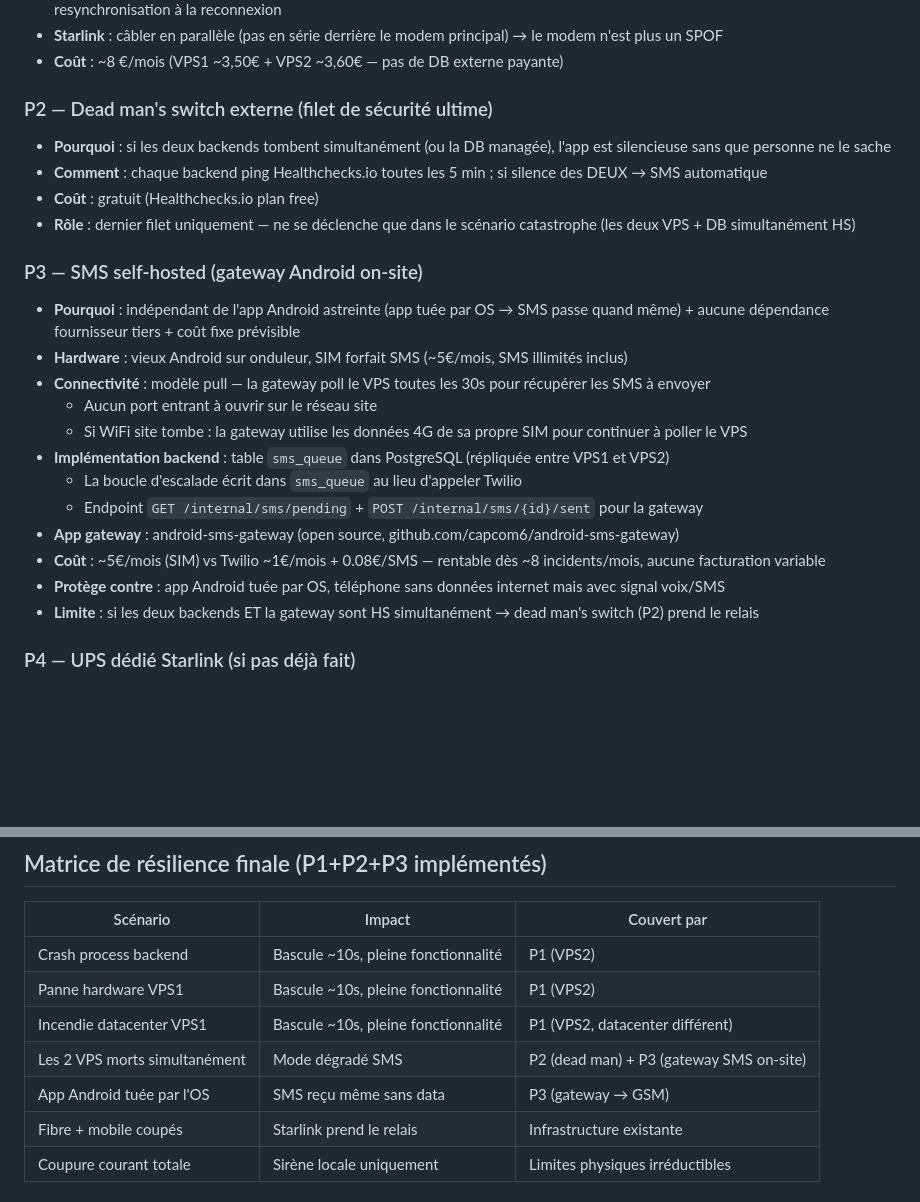
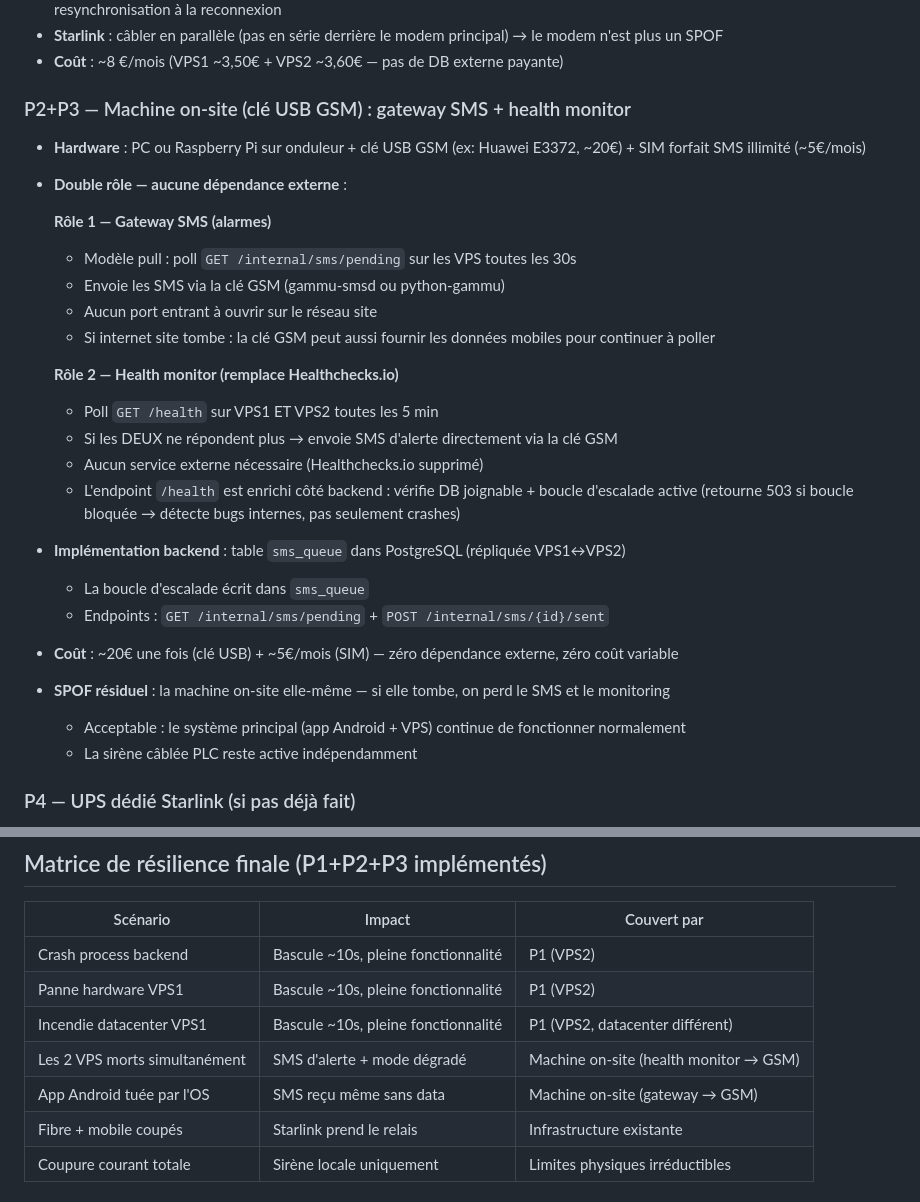
Before and after one commit to claude-murgat/Alarm2.0, a Markdown page: SITE_SECURITY_NOTES.md, 2 parts joined by grey strips. GitHub-like rendering; blank space fills up the shorter version.

Commit message:
Notes sécu : machine on-site (clé USB GSM) remplace Healthchecks.io
- La machine on-site est un organe intelligent qui fait le check elle-même
- Double rôle : gateway SMS (pull sms_queue) + health monitor (poll /health VPS1+VPS2)
- Healthchecks.io supprimé — zéro dépendance externe
- /health enrichi côté backend (DB + boucle d'escalade) pour détecter bugs internes
- Coût : ~20€ hardware + ~5€/mois SIM, aucune facturation variable

Co-Authored-By: Claude Sonnet 4.6 <noreply@anthropic.com>

```diff
--- a/SITE_SECURITY_NOTES.md
+++ b/SITE_SECURITY_NOTES.md
@@ -85,25 +85,29 @@
 - **Starlink** : câbler en parallèle (pas en série derrière le modem principal) → le modem n'est plus un SPOF
 - **Coût** : ~8 €/mois (VPS1 ~3,50€ + VPS2 ~3,60€ — pas de DB externe payante)
 
-### P2 — Dead man's switch externe (filet de sécurité ultime)
-- **Pourquoi** : si les deux backends tombent simultanément (ou la DB managée), l'app est silencieuse sans que personne ne le sache
-- **Comment** : chaque backend ping Healthchecks.io toutes les 5 min ; si silence des DEUX → SMS automatique
-- **Coût** : gratuit (Healthchecks.io plan free)
-- **Rôle** : dernier filet uniquement — ne se déclenche que dans le scénario catastrophe (les deux VPS + DB simultanément HS)
+### P2+P3 — Machine on-site (clé USB GSM) : gateway SMS + health monitor
+- **Hardware** : PC ou Raspberry Pi sur onduleur + clé USB GSM (ex: Huawei E3372, ~20€) + SIM forfait SMS illimité (~5€/mois)
+- **Double rôle — aucune dépendance externe** :
 
-### P3 — SMS self-hosted (gateway Android on-site)
-- **Pourquoi** : indépendant de l'app Android astreinte (app tuée par OS → SMS passe quand même) + aucune dépendance fournisseur tiers + coût fixe prévisible
-- **Hardware** : vieux Android sur onduleur, SIM forfait SMS (~5€/mois, SMS illimités inclus)
-- **Connectivité** : modèle pull — la gateway poll le VPS toutes les 30s pour récupérer les SMS à envoyer
+  **Rôle 1 — Gateway SMS (alarmes)**
+  - Modèle pull : poll `GET /internal/sms/pending` sur les VPS toutes les 30s
+  - Envoie les SMS via la clé GSM (gammu-smsd ou python-gammu)
   - Aucun port entrant à ouvrir sur le réseau site
-  - Si WiFi site tombe : la gateway utilise les données 4G de sa propre SIM pour continuer à poller le VPS
-- **Implémentation backend** : table `sms_queue` dans PostgreSQL (répliquée entre VPS1 et VPS2)
-  - La boucle d'escalade écrit dans `sms_queue` au lieu d'appeler Twilio
-  - Endpoint `GET /internal/sms/pending` + `POST /internal/sms/{id}/sent` pour la gateway
-- **App gateway** : android-sms-gateway (open source, github.com/capcom6/android-sms-gateway)
-- **Coût** : ~5€/mois (SIM) vs Twilio ~1€/mois + 0.08€/SMS — rentable dès ~8 incidents/mois, aucune facturation variable
-- **Protège contre** : app Android tuée par OS, téléphone sans données internet mais avec signal voix/SMS
-- **Limite** : si les deux backends ET la gateway sont HS simultanément → dead man's switch (P2) prend le relais
+  - Si internet site tombe : la clé GSM peut aussi fournir les données mobiles pour continuer à poller
+
+  **Rôle 2 — Health monitor (remplace Healthchecks.io)**
+  - Poll `GET /health` sur VPS1 ET VPS2 toutes les 5 min
+  - Si les DEUX ne répondent plus → envoie SMS d'alerte directement via la clé GSM
+  - Aucun service externe nécessaire (Healthchecks.io supprimé)
+  - L'endpoint `/health` est enrichi côté backend : vérifie DB joignable + boucle d'escalade active (retourne 503 si boucle bloquée → détecte bugs internes, pas seulement crashes)
+
+- **Implémentation backend** : table `sms_queue` dans PostgreSQL (répliquée VPS1↔VPS2)
+  - La boucle d'escalade écrit dans `sms_queue`
+  - Endpoints : `GET /internal/sms/pending` + `POST /internal/sms/{id}/sent`
+- **Coût** : ~20€ une fois (clé USB) + ~5€/mois (SIM) — zéro dépendance externe, zéro coût variable
+- **SPOF résiduel** : la machine on-site elle-même — si elle tombe, on perd le SMS et le monitoring
+  - Acceptable : le système principal (app Android + VPS) continue de fonctionner normalement
+  - La sirène câblée PLC reste active indépendamment
 
 ### P4 — UPS dédié Starlink (si pas déjà fait)
 - S'assurer que l'antenne Starlink a sa propre batterie de secours
@@ -116,8 +120,8 @@
 | Crash process backend | Bascule ~10s, pleine fonctionnalité | P1 (VPS2) |
 | Panne hardware VPS1 | Bascule ~10s, pleine fonctionnalité | P1 (VPS2) |
 | Incendie datacenter VPS1 | Bascule ~10s, pleine fonctionnalité | P1 (VPS2, datacenter différent) |
-| Les 2 VPS morts simultanément | Mode dégradé SMS | P2 (dead man) + P3 (gateway SMS on-site) |
-| App Android tuée par l'OS | SMS reçu même sans data | P3 (gateway → GSM) |
+| Les 2 VPS morts simultanément | SMS d'alerte + mode dégradé | Machine on-site (health monitor → GSM) |
+| App Android tuée par l'OS | SMS reçu même sans data | Machine on-site (gateway → GSM) |
 | Fibre + mobile coupés | Starlink prend le relais | Infrastructure existante |
 | Coupure courant totale | Sirène locale uniquement | Limites physiques irréductibles |
 
```
